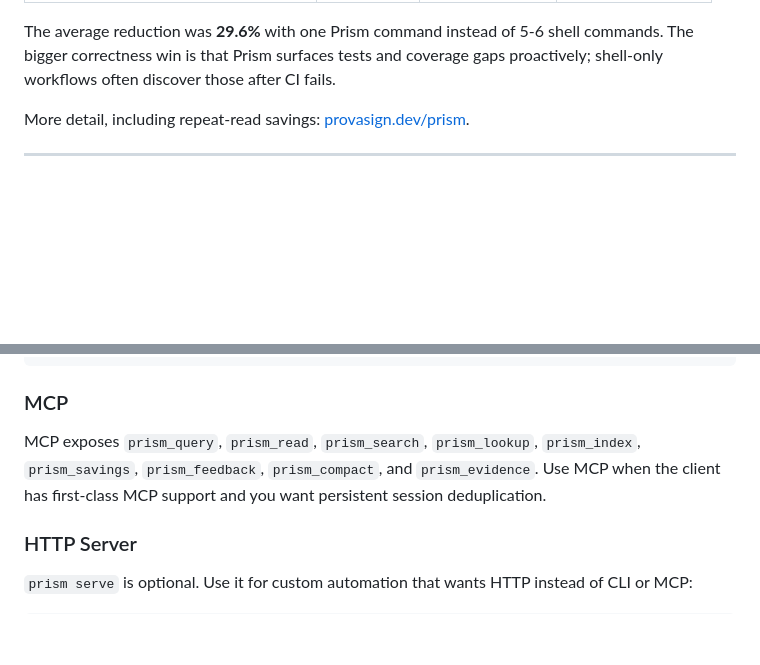
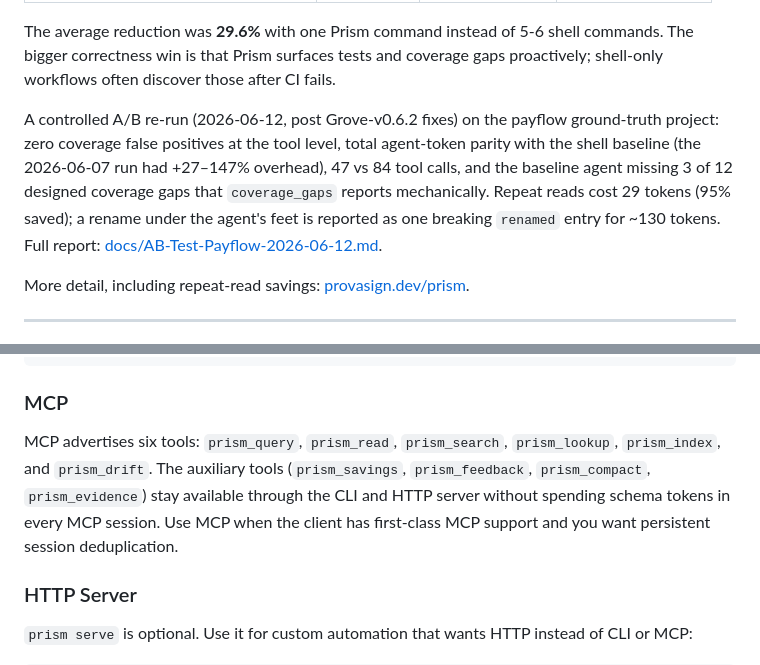
Before and after one commit to provasign/prism, a Markdown page: README.md, 2 parts joined by grey strips. Rendered like a GitHub page; blank space fills up the shorter version.

```diff
--- a/README.md
+++ b/README.md
@@ -69,6 +69,15 @@ one CLI text command per scenario.
 The average reduction was **29.6%** with one Prism command instead of 5-6 shell
 commands. The bigger correctness win is that Prism surfaces tests and coverage
 gaps proactively; shell-only workflows often discover those after CI fails.
+
+A controlled A/B re-run (2026-06-12, post Grove-v0.6.2 fixes) on the payflow
+ground-truth project: zero coverage false positives at the tool level, total
+agent-token parity with the shell baseline (the 2026-06-07 run had +27–147%
+overhead), 47 vs 84 tool calls, and the baseline agent missing 3 of 12
+designed coverage gaps that `coverage_gaps` reports mechanically. Repeat
+reads cost 29 tokens (95% saved); a rename under the agent's feet is reported
+as one breaking `renamed` entry for ~130 tokens. Full report:
+[docs/AB-Test-Payflow-2026-06-12.md](docs/AB-Test-Payflow-2026-06-12.md).
 
 More detail, including repeat-read savings: [provasign.dev/prism](https://provasign.dev/prism/).
 
@@ -191,10 +200,12 @@ prism init . --mode cli   # CLI only: for environments without MCP support
 
 ### MCP
 
-MCP exposes `prism_query`, `prism_read`, `prism_search`, `prism_lookup`,
-`prism_index`, `prism_savings`, `prism_feedback`, `prism_compact`, and
-`prism_evidence`. Use MCP when the client has first-class MCP support and you
-want persistent session deduplication.
+MCP advertises six tools: `prism_query`, `prism_read`, `prism_search`,
+`prism_lookup`, `prism_index`, and `prism_drift`. The auxiliary tools
+(`prism_savings`, `prism_feedback`, `prism_compact`, `prism_evidence`) stay
+available through the CLI and HTTP server without spending schema tokens in
+every MCP session. Use MCP when the client has first-class MCP support and
+you want persistent session deduplication.
 
 ### HTTP Server
 
```
Also changed, not shown: docs/AB-Test-Payflow-2026-06-12.md (added, +203 -0 lines).
